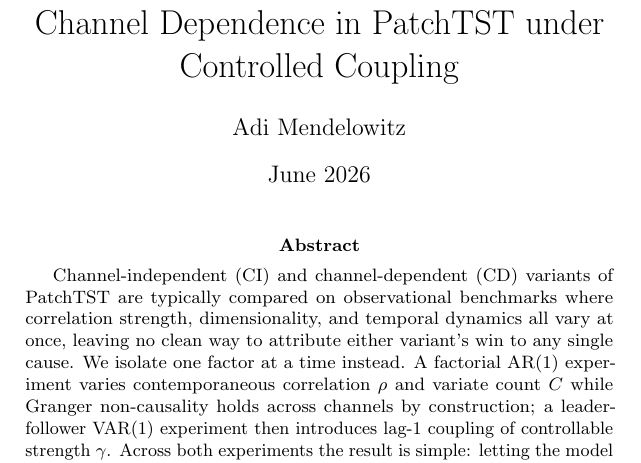
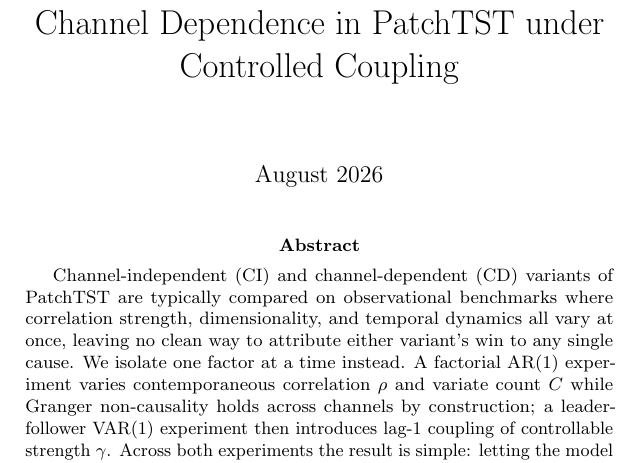
Before and after one commit to AdiMendelowitz/ci-cd-patchtst, a LaTeX paper (paper/main.tex): part of page 1 of 30, cut so that both start at the same text. Compiled offline with pdfLaTeX.

Commit message:
Remove author name from title page; update date to August 2026

```diff
--- a/paper/main.tex
+++ b/paper/main.tex
@@ -10,8 +10,7 @@
 \setlength{\emergencystretch}{3em}
 
 \title{Equal Accuracy, Unequal Cost: \\ Channel Dependence in PatchTST under Controlled Coupling}
-\author{Adi Mendelowitz}
-\date{June 2026}
+\date{August 2026}
 
 \begin{document}
 
```
Also changed, not shown: paper/main.pdf (added).
